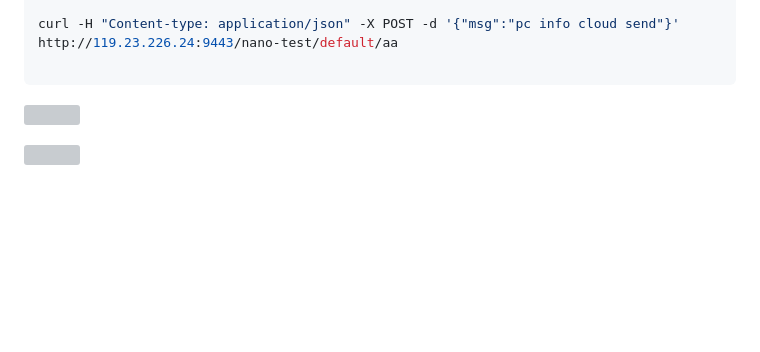
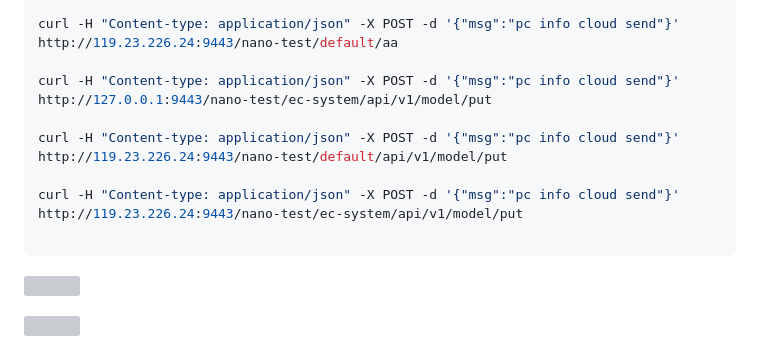
Before and after one commit to long-fu/develop_doc, a Markdown page: kubeedge/router/README.MD, the part around the change. GitHub-like rendering; blank space fills up the shorter version; grey boxes are pictures that could not be loaded.

````diff
--- a/kubeedge/router/README.MD
+++ b/kubeedge/router/README.MD
@@ -269,6 +269,12 @@ curl -H "Content-type: application/json" -X POST -d '{"msg":"cloud send"}' http:
 
 curl -H "Content-type: application/json" -X POST -d '{"msg":"pc info cloud send"}' http://119.23.226.24:9443/nano-test/default/aa
 
+curl -H "Content-type: application/json" -X POST -d '{"msg":"pc info cloud send"}' http://127.0.0.1:9443/nano-test/ec-system/api/v1/model/put
+
+curl -H "Content-type: application/json" -X POST -d '{"msg":"pc info cloud send"}' http://119.23.226.24:9443/nano-test/default/api/v1/model/put
+
+curl -H "Content-type: application/json" -X POST -d '{"msg":"pc info cloud send"}' http://119.23.226.24:9443/nano-test/ec-system/api/v1/model/put
+
 ```
 
 ![](images/6.png)
````
Also changed, not shown: CPP/README.MD (added, +9 -0 lines), leetcode/README.MD (added, +15 -0 lines).
